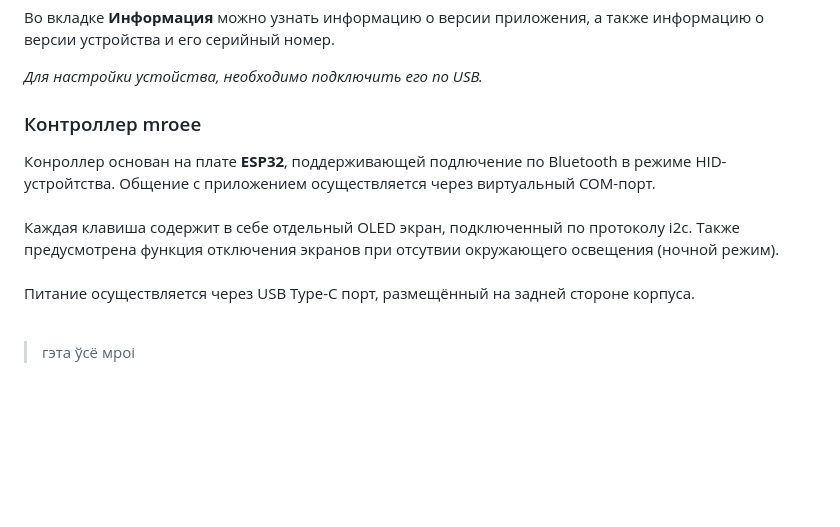
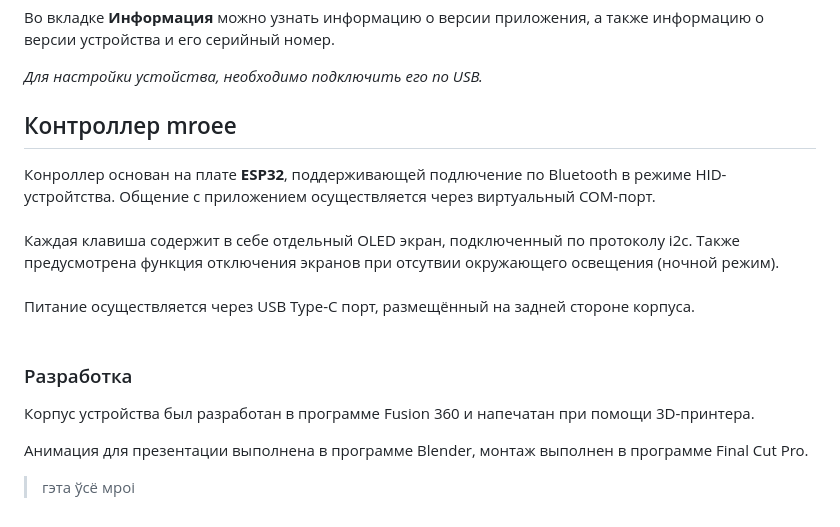
Before and after one commit to bshvevgn/mroee, a Markdown page: README.md, the part around one of its changes. Drawn GitHub-style; blank space fills up the shorter version.

```diff
--- a/README.md
+++ b/README.md
@@ -28,9 +28,17 @@
 
 _Для настройки устойства, необходимо подключить его по USB._
 
-### Контроллер mroee
+## Контроллер mroee
 Конроллер основан на плате **ESP32**, поддерживающей подлючение по Bluetooth в режиме HID-устройтства. Общение с приложением осуществляется через виртуальный COM-порт.<br><br>
 Каждая клавиша содержит в себе отдельный OLED экран, подключенный по протоколу i2c. Также предусмотрена функция отключения экранов при отсутвии окружающего освещения (ночной режим).<br><br>
 Питание осуществляется через USB Type-C порт, размещённый на задней стороне корпуса.<br><br>
 
+### Разработка
+Корпус устройства был разработан в программе Fusion 360 и напечатан при помощи 3D-принтера.
+
+Анимация для презентации выполнена в программе Blender, монтаж выполнен в программе Final Cut Pro.
+
+
+
+
 > гэта ўсё мроі
```
Also changed, not shown: other parts of README.md (+2 -2 lines).
